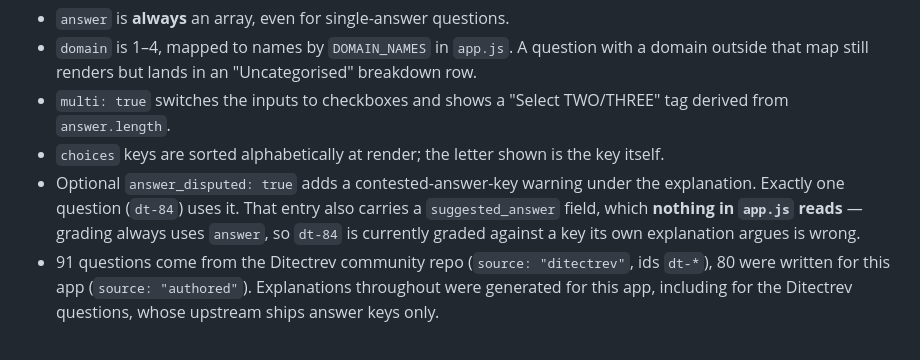
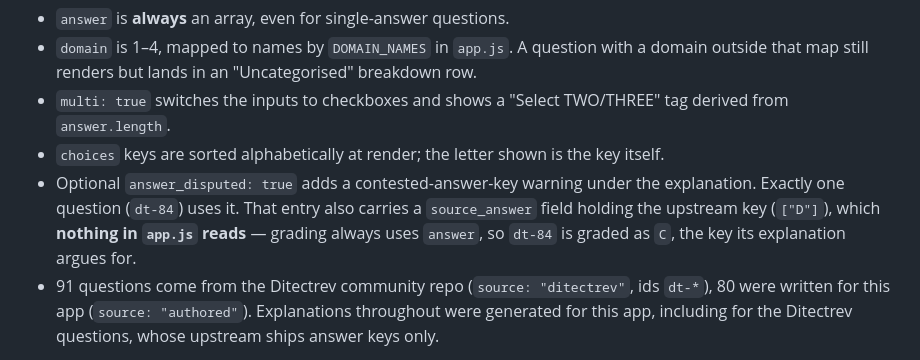
Before and after one commit to kricod/practice-exams, a Markdown page: CLAUDE.md, the part around the change. Rendered like a GitHub page.

Commit message:
Fix dt-84 field name and grading claim in CLAUDE.md
The disputed-answer entry stores the upstream key in `source_answer`,
not `suggested_answer`. The note also claimed dt-84 is graded against
the key its explanation argues is wrong — it is graded as C, which is
the key the explanation argues for; D is the upstream key kept for
reference.

Co-Authored-By: Claude Opus 5 <noreply@anthropic.com>
Claude-Session: https://claude.ai/code/session_01NPVL2KixbjiuUJykeMjVBc

```diff
--- a/CLAUDE.md
+++ b/CLAUDE.md
@@ -46,7 +46,7 @@ Grading is set-equality (`sameSet`), so a multi-answer question is correct only
 - `domain` is 1–4, mapped to names by `DOMAIN_NAMES` in `app.js`. A question with a domain outside that map still renders but lands in an "Uncategorised" breakdown row.
 - `multi: true` switches the inputs to checkboxes and shows a "Select TWO/THREE" tag derived from `answer.length`.
 - `choices` keys are sorted alphabetically at render; the letter shown is the key itself.
-- Optional `answer_disputed: true` adds a contested-answer-key warning under the explanation. Exactly one question (`dt-84`) uses it. That entry also carries a `suggested_answer` field, which **nothing in `app.js` reads** — grading always uses `answer`, so `dt-84` is currently graded against a key its own explanation argues is wrong.
+- Optional `answer_disputed: true` adds a contested-answer-key warning under the explanation. Exactly one question (`dt-84`) uses it. That entry also carries a `source_answer` field holding the upstream key (`["D"]`), which **nothing in `app.js` reads** — grading always uses `answer`, so `dt-84` is graded as `C`, the key its explanation argues for.
 - 91 questions come from the Ditectrev community repo (`source: "ditectrev"`, ids `dt-*`), 80 were written for this app (`source: "authored"`). Explanations throughout were generated for this app, including for the Ditectrev questions, whose upstream ships answer keys only.
 
 Question counts, domain counts, multi-answer count, and the length-selector options are all derived from the bank at render time, so adding questions updates the home screen stats automatically. The README quotes fixed numbers (171, the domain split) that will drift if the bank changes.
```
